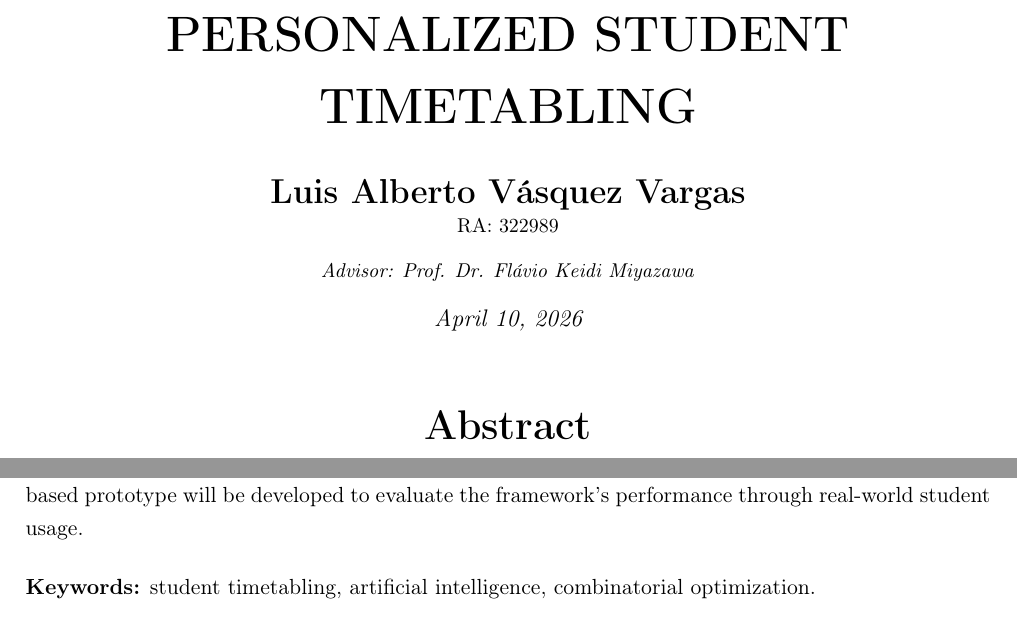
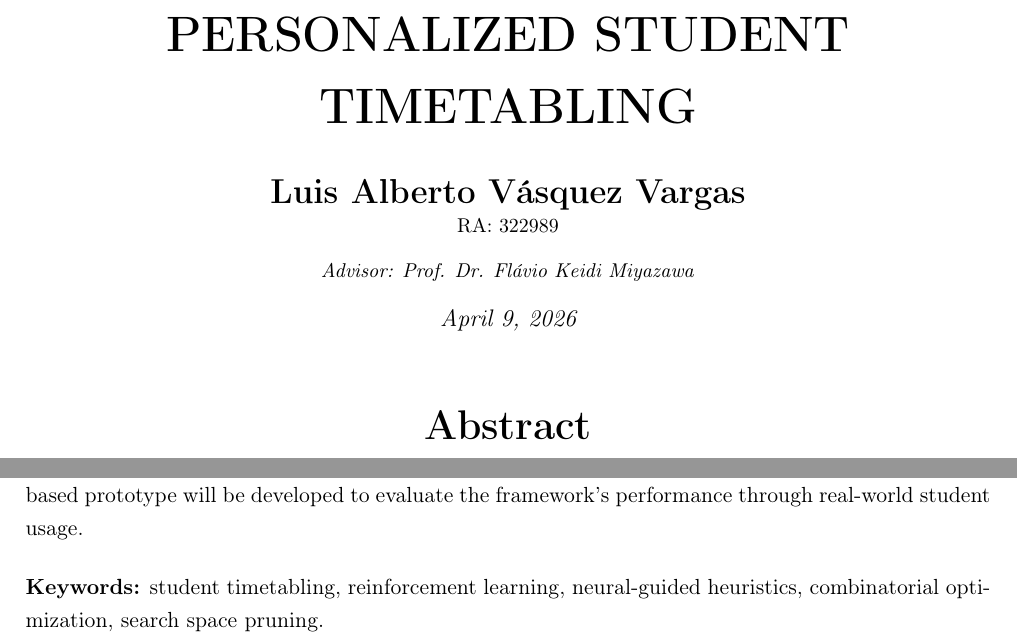
Before and after one commit to LuisAlbertoVasquezVargas/MO903-T3-Final-Coursework, a LaTeX document (src/main.tex, which reads src/structure/metadata.tex): two parts of page 1 of 3, joined at a grey line, cut so that both start at the same text. Compiled offline with pdfLaTeX.

Commit message:
update keywords

```diff
--- a/src/structure/metadata.tex
+++ b/src/structure/metadata.tex
@@ -6,6 +6,6 @@
     \small RA: 322989 \\[0.8em]
     \small \textit{Advisor: Prof. Dr. Flávio Keidi Miyazawa}
 }
-\date{April 10, 2026}
+\date{April 9, 2026}
 
-\newcommand{\mykeywords}{student timetabling, artificial intelligence, combinatorial optimization}
+\newcommand{\mykeywords}{student timetabling, reinforcement learning, neural-guided heuristics, combinatorial optimization, search space pruning}
```
Also changed, not shown: output/main.pdf.
